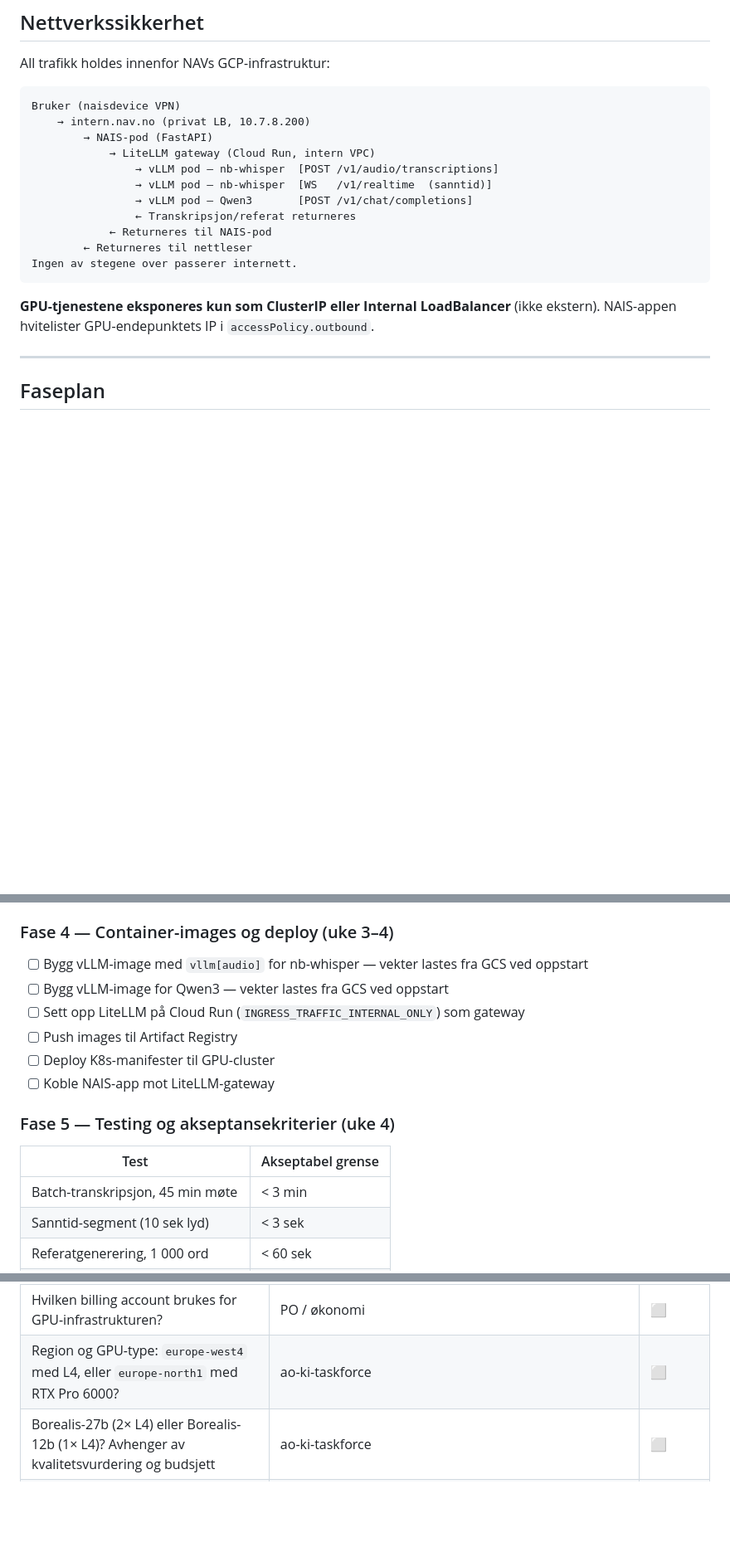
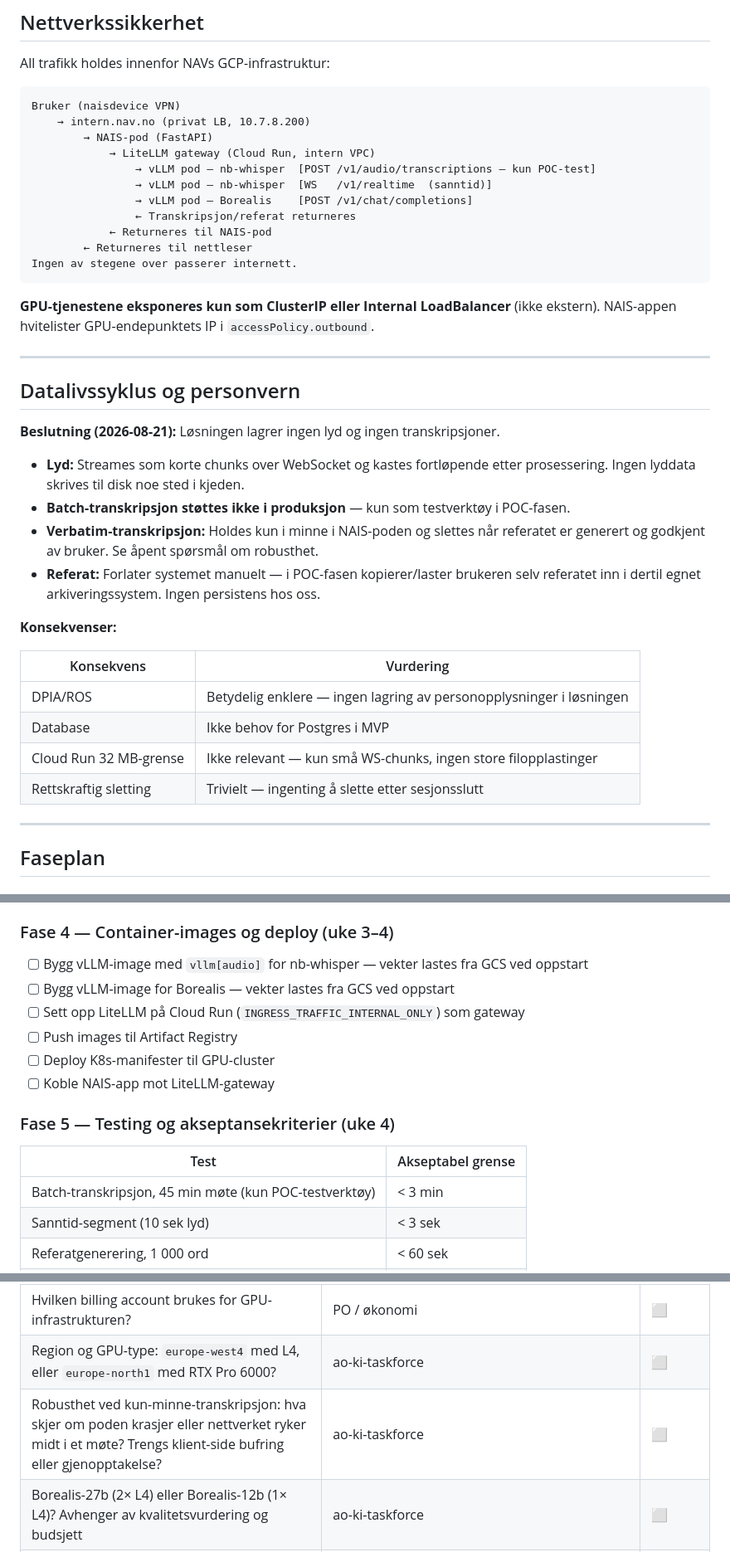
Before and after one commit to navikt/ao-ki-transkribering, a Markdown page: adr/0002-gcp-mvp-etableringsplan.md, 3 parts joined by grey strips. Shown at 83% size. Rendered like a GitHub page; blank space fills up the shorter version.

Commit message:
docs(adr): dokumenter datalivssyklus — ingen lagring av lyd eller transkripsjon
Beslutning 2026-08-21:
- Kun streaming av korte lyd-chunks; lyd kastes fortløpende, ingen disk
- Batch-transkripsjon kun som testverktøy i POC, ikke produksjonsfeature
- Verbatim-transkripsjon holdes i minne, slettes etter godkjent referat
- Referat forlater systemet manuelt (kopier/opplasting til arkivsystem)

Konsekvenser: forenklet DPIA, ingen database i MVP, Cloud Run 32MB-grense
ikke relevant (kun små WS-chunks). Fikser også Qwen3→Borealis i
nettverksdiagram og faseplan, og legger til åpent spørsmål om robusthet
ved pod-krasj midt i møte.

Co-authored-by: Copilot <223556219+Copilot@users.noreply.github.com>

```diff
--- a/adr/0002-gcp-mvp-etableringsplan.md
+++ b/adr/0002-gcp-mvp-etableringsplan.md
@@ -350,9 +350,9 @@ Bruker (naisdevice VPN)
     → intern.nav.no (privat LB, 10.7.8.200)
         → NAIS-pod (FastAPI)
             → LiteLLM gateway (Cloud Run, intern VPC)
-                → vLLM pod — nb-whisper  [POST /v1/audio/transcriptions]
+                → vLLM pod — nb-whisper  [POST /v1/audio/transcriptions — kun POC-test]
                 → vLLM pod — nb-whisper  [WS   /v1/realtime  (sanntid)]
-                → vLLM pod — Qwen3       [POST /v1/chat/completions]
+                → vLLM pod — Borealis    [POST /v1/chat/completions]
                 ← Transkripsjon/referat returneres
             ← Returneres til NAIS-pod
         ← Returneres til nettleser
@@ -361,6 +361,29 @@ Ingen av stegene over passerer internett.
 
 **GPU-tjenestene eksponeres kun som ClusterIP eller Internal LoadBalancer** (ikke ekstern).
 NAIS-appen hvitelister GPU-endepunktets IP i `accessPolicy.outbound`.
+
+---
+
+## Datalivssyklus og personvern
+
+**Beslutning (2026-08-21):** Løsningen lagrer ingen lyd og ingen transkripsjoner.
+
+- **Lyd:** Streames som korte chunks over WebSocket og kastes fortløpende etter
+  prosessering. Ingen lyddata skrives til disk noe sted i kjeden.
+- **Batch-transkripsjon støttes ikke i produksjon** — kun som testverktøy i POC-fasen.
+- **Verbatim-transkripsjon:** Holdes kun i minne i NAIS-poden og slettes når
+  referatet er generert og godkjent av bruker. Se åpent spørsmål om robusthet.
+- **Referat:** Forlater systemet manuelt — i POC-fasen kopierer/laster brukeren
+  selv referatet inn i dertil egnet arkiveringssystem. Ingen persistens hos oss.
+
+**Konsekvenser:**
+
+| Konsekvens | Vurdering |
+|------------|-----------|
+| DPIA/ROS | Betydelig enklere — ingen lagring av personopplysninger i løsningen |
+| Database | Ikke behov for Postgres i MVP |
+| Cloud Run 32 MB-grense | Ikke relevant — kun små WS-chunks, ingen store filopplastinger |
+| Rettskraftig sletting | Trivielt — ingenting å slette etter sesjonsslutt |
 
 ---
 
@@ -384,7 +407,7 @@ NAIS-appen hvitelister GPU-endepunktets IP i `accessPolicy.outbound`.
 
 ### Fase 4 — Container-images og deploy (uke 3–4)
 - [ ] Bygg vLLM-image med `vllm[audio]` for nb-whisper — vekter lastes fra GCS ved oppstart
-- [ ] Bygg vLLM-image for Qwen3 — vekter lastes fra GCS ved oppstart
+- [ ] Bygg vLLM-image for Borealis — vekter lastes fra GCS ved oppstart
 - [ ] Sett opp LiteLLM på Cloud Run (`INGRESS_TRAFFIC_INTERNAL_ONLY`) som gateway
 - [ ] Push images til Artifact Registry
 - [ ] Deploy K8s-manifester til GPU-cluster
@@ -394,7 +417,7 @@ NAIS-appen hvitelister GPU-endepunktets IP i `accessPolicy.outbound`.
 
 | Test | Akseptabel grense |
 |------|-------------------|
-| Batch-transkripsjon, 45 min møte | < 3 min |
+| Batch-transkripsjon, 45 min møte (kun POC-testverktøy) | < 3 min |
 | Sanntid-segment (10 sek lyd) | < 3 sek |
 | Referatgenerering, 1 000 ord | < 60 sek |
 | Cold start GPU-pod (0 → klar) | < 5 min |
@@ -434,6 +457,7 @@ GPU-noder autoskalerer til 0 ved inaktivitet → faktisk pilot-kostnad trolig la
 | Er `ao-ki-taskforce` et NAIS-team med eget GCP-prosjekt? | ao-ki-taskforce | ⬜ |
 | Hvilken billing account brukes for GPU-infrastrukturen? | PO / økonomi | ⬜ |
 | Region og GPU-type: `europe-west4` med L4, eller `europe-north1` med RTX Pro 6000? | ao-ki-taskforce | ⬜ |
+| Robusthet ved kun-minne-transkripsjon: hva skjer om poden krasjer eller nettverket ryker midt i et møte? Trengs klient-side bufring eller gjenopptakelse? | ao-ki-taskforce | ⬜ |
 | Borealis-27b (2× L4) eller Borealis-12b (1× L4)? Avhenger av kvalitetsvurdering og budsjett | ao-ki-taskforce | ⬜ |
 | Finnes AWQ/GPTQ-kvantisering av Borealis-27b for å unngå 2× L4? | NbAiLab / ao-ki-taskforce | ⬜ |
 | Kan vi dele LiteLLM-gatewayen med `navikt/copilot-infra`-teamet? | **Nei** — ulike krav til datahåndtering (møteopptak vs. kildekode), tilgangskontroll og backend-modeller. Gjenbruk Terraform-modulen som mal, ikke instansen. | ✅ Avklart |
```
